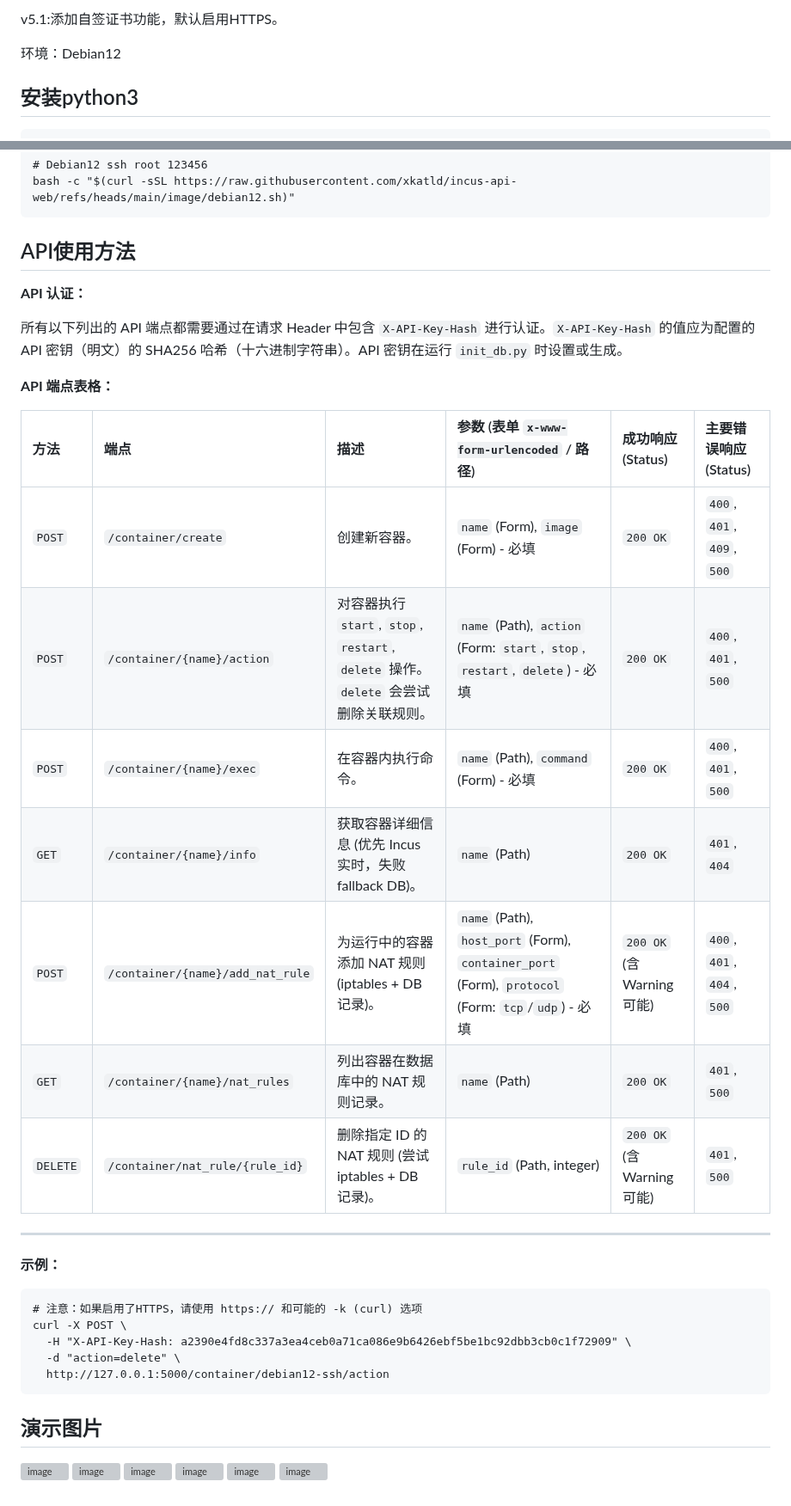
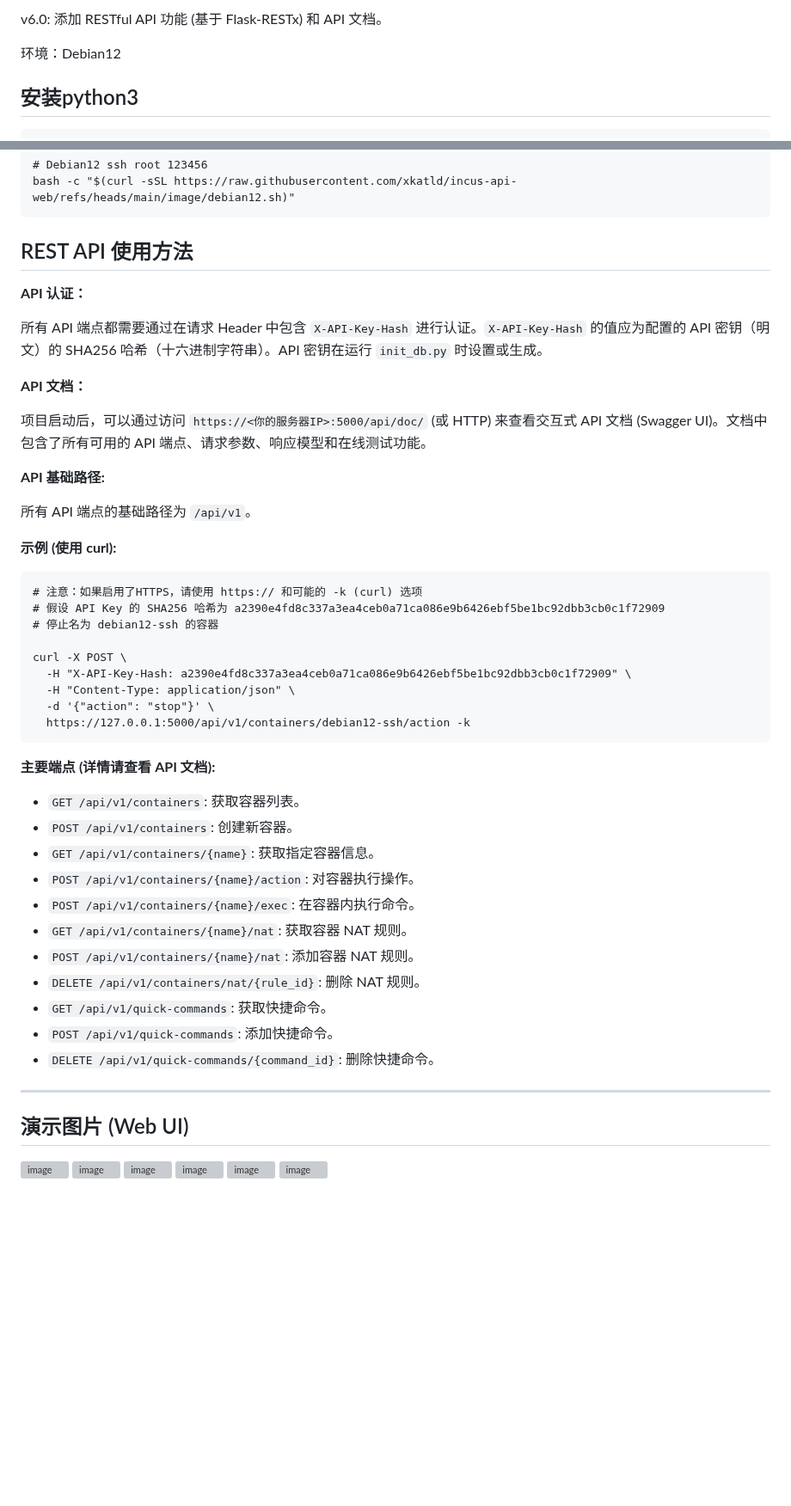
Before and after one commit to xkatld/incus-api-web, a Markdown page: README.md, 2 parts joined by grey strips. Shown at 86% size. Rendered like a GitHub page; blank space fills up the shorter version; grey boxes are pictures that could not be loaded.

```diff
--- a/README.md
+++ b/README.md
@@ -1,4 +1,4 @@
-v5.1:添加自签证书功能，默认启用HTTPS。
+v6.0: 添加 RESTful API 功能 (基于 Flask-RESTx) 和 API 文档。
 
 环境：Debian12
 
@@ -37,36 +37,49 @@ python3 app.py
 bash -c "$(curl -sSL https://raw.githubusercontent.com/xkatld/incus-api-web/refs/heads/main/image/debian12.sh)"
 ~~~
 
-## API使用方法
+## REST API 使用方法
 
 **API 认证：**
 
-所有以下列出的 API 端点都需要通过在请求 Header 中包含 `X-API-Key-Hash` 进行认证。`X-API-Key-Hash` 的值应为配置的 API 密钥（明文）的 SHA256 哈希（十六进制字符串）。API 密钥在运行 `init_db.py` 时设置或生成。
+所有 API 端点都需要通过在请求 Header 中包含 `X-API-Key-Hash` 进行认证。`X-API-Key-Hash` 的值应为配置的 API 密钥（明文）的 SHA256 哈希（十六进制字符串）。API 密钥在运行 `init_db.py` 时设置或生成。
 
-**API 端点表格：**
+**API 文档：**
 
-| 方法     | 端点                             | 描述                                       | 参数 (表单 `x-www-form-urlencoded` / 路径)                               | 成功响应 (Status) | 主要错误响应 (Status)        |
-| :------- | :------------------------------- | :----------------------------------------- | :----------------------------------------------------------------------- | :---------------- | :--------------------------- |
-| `POST`   | `/container/create`              | 创建新容器。                               | `name` (Form), `image` (Form) - 必填                                     | `200 OK`          | `400`, `401`, `409`, `500`   |
-| `POST`   | `/container/{name}/action`       | 对容器执行 `start`, `stop`, `restart`, `delete` 操作。`delete` 会尝试删除关联规则。 | `name` (Path), `action` (Form: `start`, `stop`, `restart`, `delete`) - 必填 | `200 OK`          | `400`, `401`, `500`          |
-| `POST`   | `/container/{name}/exec`         | 在容器内执行命令。                         | `name` (Path), `command` (Form) - 必填                                   | `200 OK`          | `400`, `401`, `500`          |
-| `GET`    | `/container/{name}/info`         | 获取容器详细信息 (优先 Incus 实时，失败 fallback DB)。 | `name` (Path)                                                            | `200 OK`          | `401`, `404`                 |
-| `POST`   | `/container/{name}/add_nat_rule` | 为运行中的容器添加 NAT 规则 (iptables + DB 记录)。 | `name` (Path), `host_port` (Form), `container_port` (Form), `protocol` (Form: `tcp`/`udp`) - 必填 | `200 OK` (含Warning可能) | `400`, `401`, `404`, `500`   |
-| `GET`    | `/container/{name}/nat_rules`    | 列出容器在数据库中的 NAT 规则记录。        | `name` (Path)                                                            | `200 OK`          | `401`, `500`                 |
-| `DELETE` | `/container/nat_rule/{rule_id}`  | 删除指定 ID 的 NAT 规则 (尝试 iptables + DB 记录)。 | `rule_id` (Path, integer)                                                | `200 OK` (含Warning可能) | `401`, `500`                 |
+项目启动后，可以通过访问 `https://<你的服务器IP>:5000/api/doc/` (或 HTTP) 来查看交互式 API 文档 (Swagger UI)。文档中包含了所有可用的 API 端点、请求参数、响应模型和在线测试功能。
+
+**API 基础路径:**
+
+所有 API 端点的基础路径为 `/api/v1`。
+
+**示例 (使用 curl):**
+~~~
+# 注意：如果启用了HTTPS，请使用 https:// 和可能的 -k (curl) 选项
+# 假设 API Key 的 SHA256 哈希为 a2390e4fd8c337a3ea4ceb0a71ca086e9b6426ebf5be1bc92dbb3cb0c1f72909
+# 停止名为 debian12-ssh 的容器
+
+curl -X POST \
+  -H "X-API-Key-Hash: a2390e4fd8c337a3ea4ceb0a71ca086e9b6426ebf5be1bc92dbb3cb0c1f72909" \
+  -H "Content-Type: application/json" \
+  -d '{"action": "stop"}' \
+  https://127.0.0.1:5000/api/v1/containers/debian12-ssh/action -k
+~~~
+
+**主要端点 (详情请查看 API 文档):**
+
+* `GET /api/v1/containers`: 获取容器列表。
+* `POST /api/v1/containers`: 创建新容器。
+* `GET /api/v1/containers/{name}`: 获取指定容器信息。
+* `POST /api/v1/containers/{name}/action`: 对容器执行操作。
+* `POST /api/v1/containers/{name}/exec`: 在容器内执行命令。
+* `GET /api/v1/containers/{name}/nat`: 获取容器 NAT 规则。
+* `POST /api/v1/containers/{name}/nat`: 添加容器 NAT 规则。
+* `DELETE /api/v1/containers/nat/{rule_id}`: 删除 NAT 规则。
+* `GET /api/v1/quick-commands`: 获取快捷命令。
+* `POST /api/v1/quick-commands`: 添加快捷命令。
+* `DELETE /api/v1/quick-commands/{command_id}`: 删除快捷命令。
 
 ---
-
-**示例：**
-~~~
-# 注意：如果启用了HTTPS，请使用 https:// 和可能的 -k (curl) 选项
-curl -X POST \
-  -H "X-API-Key-Hash: a2390e4fd8c337a3ea4ceb0a71ca086e9b6426ebf5be1bc92dbb3cb0c1f72909" \
-  -d "action=delete" \
-  http://127.0.0.1:5000/container/debian12-ssh/action
-~~~
-
-## 演示图片
+## 演示图片 (Web UI)
 ![image](https://github.com/user-attachments/assets/d11e24e7-d469-43b0-9f3d-e1e8d2f7d0d1)
 ![image](https://github.com/user-attachments/assets/b9b72320-311b-4885-8583-323ae2896f4b)
 ![image](https://github.com/user-attachments/assets/22a12c0f-bf72-49f2-abf6-6602e04dce21)
```
Also changed, not shown: other parts of README.md (+1 -1 lines).
